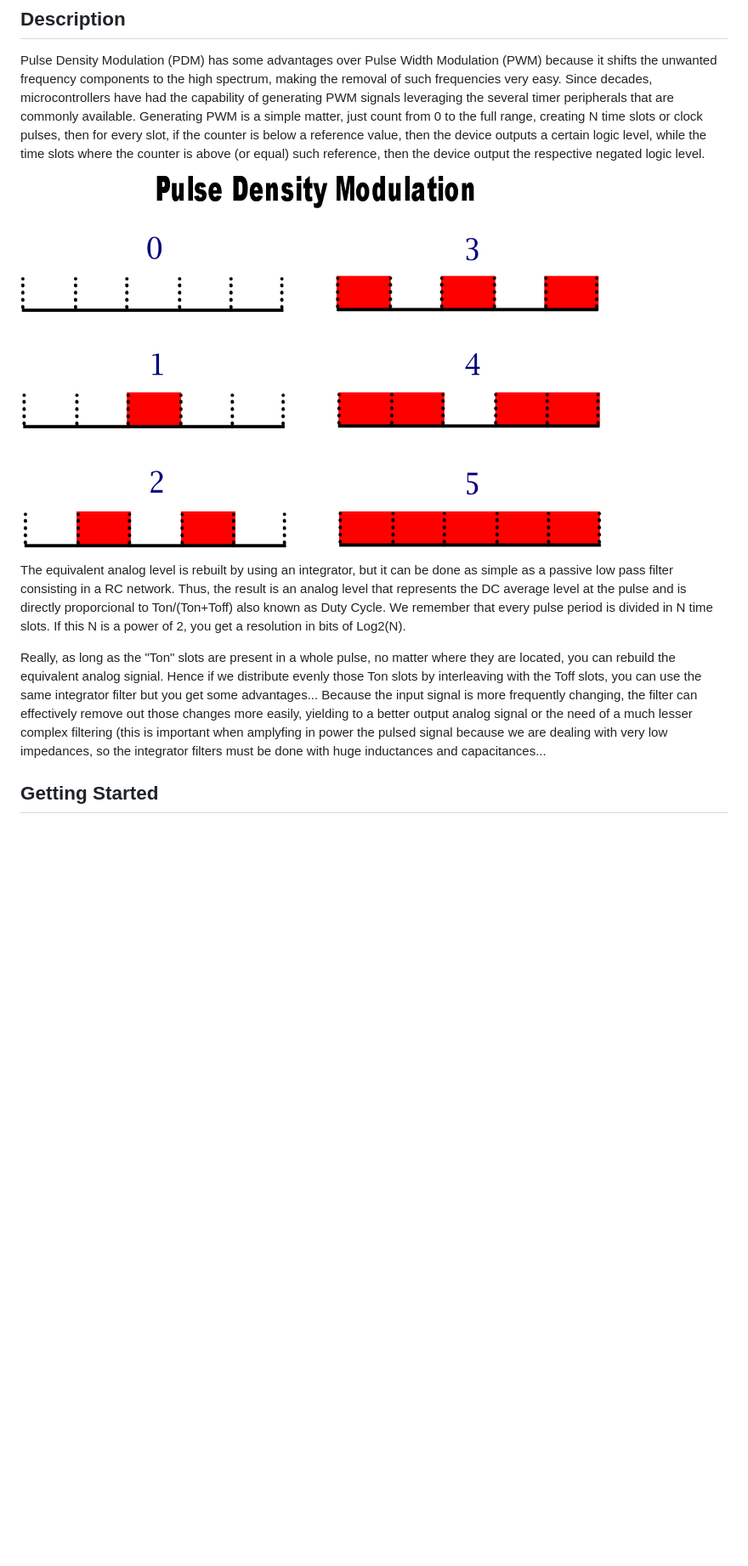
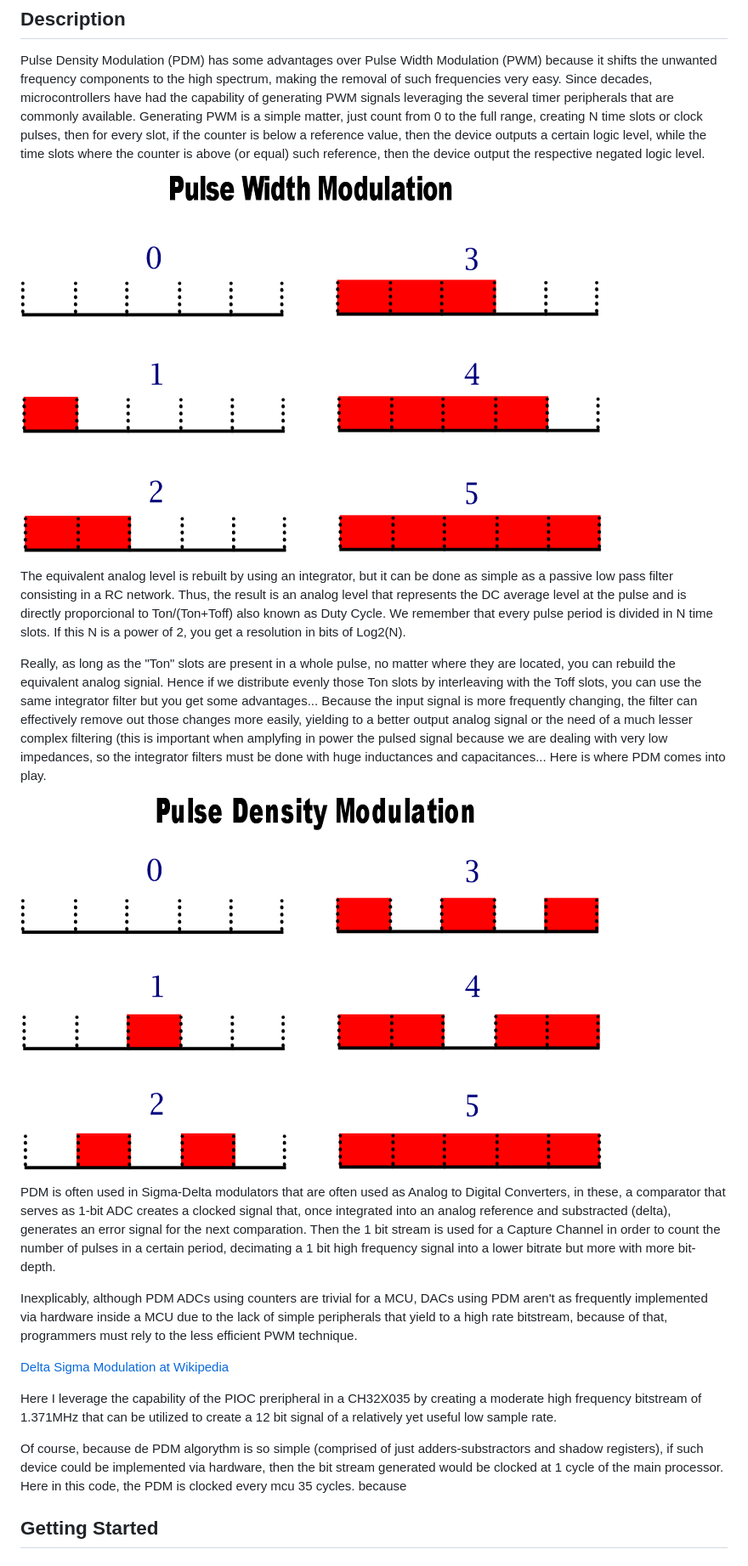
Before and after one commit to Saco-de-patatas/CH32X0035-PDM, a Markdown page: README.md, the part around the change. Shown at 85% size. Rendered like a GitHub page; blank space fills up the shorter version.

```diff
--- a/README.md
+++ b/README.md
@@ -16,7 +16,8 @@ clock pulses, then for every slot, if the counter is below a reference value, th
 logic level, while the time slots where the counter is above (or equal) such reference, then the device output the
 respective negated logic level.
 
-![PWM](Pictures/PDM.png)
+![PWM](Pictures/PWM.png)
+
 
 The equivalent analog level is rebuilt by using an integrator, but it can be done as simple as a passive low pass filter
 consisting in a RC network. Thus, the result is an analog level that represents the DC average level at the pulse and is
@@ -28,7 +29,28 @@ equivalent analog signial. Hence if we distribute evenly those Ton slots by inte
 use the same integrator filter but you get some advantages... Because the input signal is more frequently changing, the
 filter can effectively remove out those changes more easily, yielding to a better output analog signal or the need of a
 much lesser complex filtering (this is important when amplyfing in power the pulsed signal because we are dealing with
-very low impedances, so the integrator filters must be done with huge inductances and capacitances...
+very low impedances, so the integrator filters must be done with huge inductances and capacitances... Here is where PDM
+comes into play.
+
+![PWM](Pictures/PDM.png)
+
+PDM is often used in Sigma-Delta modulators that are often used as Analog to Digital Converters, in these, a comparator that
+serves as 1-bit ADC creates a clocked signal that, once integrated into an analog reference and substracted (delta), generates
+an error signal for the next comparation. Then the 1 bit stream is used for a Capture Channel in order to count the number
+of pulses in a certain period, decimating a 1 bit high frequency signal into a lower bitrate but more with more bit-depth.
+
+Inexplicably, although PDM ADCs using counters are trivial for a MCU, DACs using PDM aren't as frequently implemented via
+hardware inside a MCU due to the lack of simple peripherals that yield to a high rate bitstream, because of that, programmers
+must rely to the less efficient PWM technique.
+
+[Delta Sigma Modulation at Wikipedia](https://en.wikipedia.org/wiki/Delta-sigma_modulation)
+
+Here I leverage the capability of the PIOC preripheral in a CH32X035 by creating a moderate high frequency bitstream of 1.371MHz
+that can be utilized to create a 12 bit signal of a relatively yet useful low sample rate.
+
+Of course, because de PDM algorythm is so simple (comprised of just adders-substractors and shadow registers), if such device
+could be implemented via hardware, then the bit stream generated would be clocked at 1 cycle of the main processor. Here in this
+code, the PDM is clocked every mcu 35 cycles. because
 
 ## Getting Started
 
```
